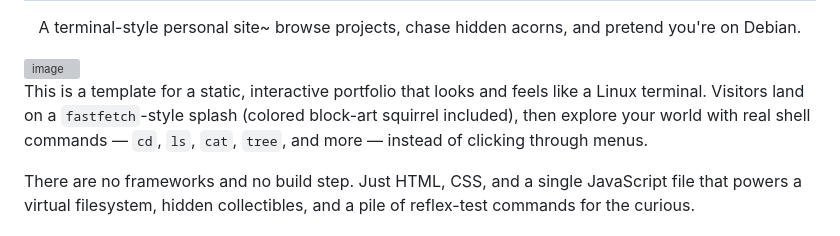
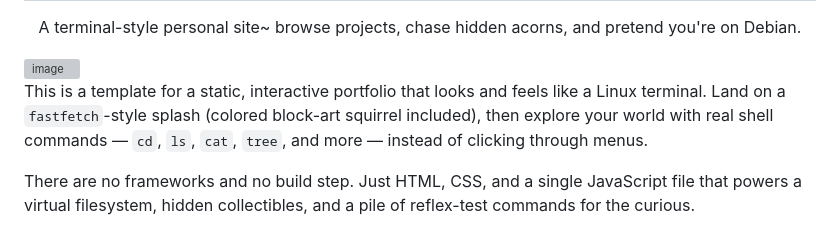
Before and after one commit to laxitajain/.dev, a Markdown page: README.md, the part around the change. Drawn GitHub-style; grey boxes are pictures that could not be loaded.

Commit message:
Refine README description for clarity

```diff
--- a/README.md
+++ b/README.md
@@ -10,7 +10,7 @@
 
 
 
-This is a template for a static, interactive portfolio that looks and feels like a Linux terminal. Visitors land on a `fastfetch`-style splash (colored block-art squirrel included), then explore your world with real shell commands — `cd`, `ls`, `cat`, `tree`, and more — instead of clicking through menus.
+This is a template for a static, interactive portfolio that looks and feels like a Linux terminal. Land on a `fastfetch`-style splash (colored block-art squirrel included), then explore your world with real shell commands — `cd`, `ls`, `cat`, `tree`, and more — instead of clicking through menus.
 
 There are no frameworks and no build step. Just HTML, CSS, and a single JavaScript file that powers a virtual filesystem, hidden collectibles, and a pile of reflex-test commands for the curious.
 
```
